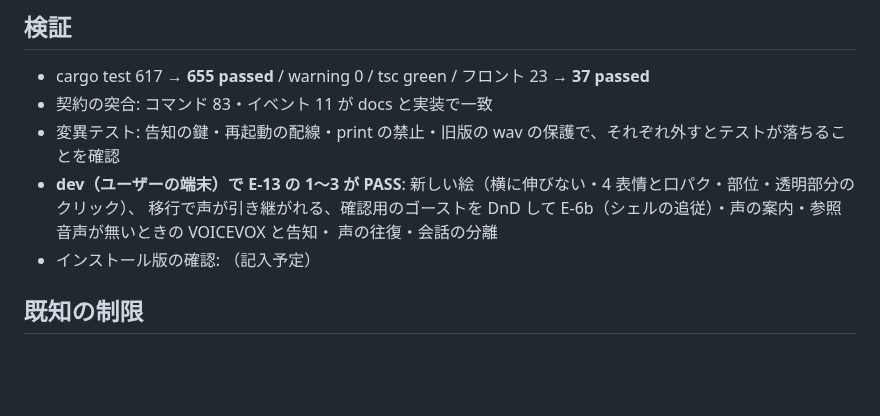
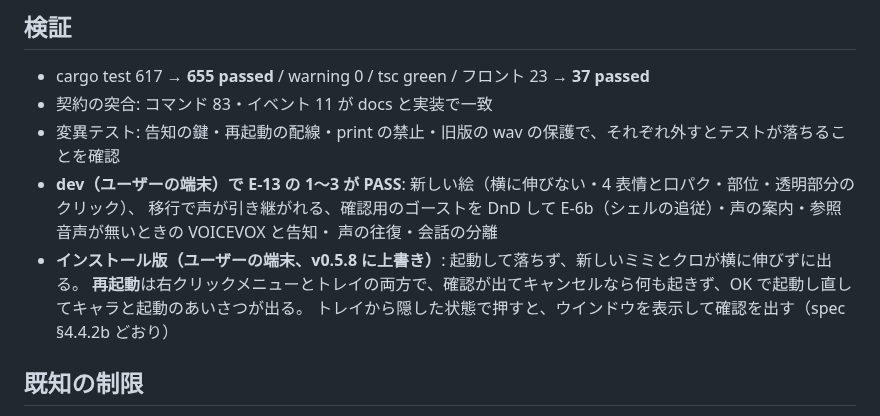
Before and after one commit to shihou1115/uggg, a Markdown page: docs/release-notes/v0.6.0.md, the part around the change. GitHub-like rendering; blank space fills up the shorter version.

Commit message:
docs(release): v0.6.0 のインストール版の確認結果を記録
Co-Authored-By: Claude Opus 5.5 <noreply@anthropic.com>

```diff
--- a/docs/release-notes/v0.6.0.md
+++ b/docs/release-notes/v0.6.0.md
@@ -46,7 +46,9 @@
 - **dev（ユーザーの端末）で E-13 の 1〜3 が PASS**: 新しい絵（横に伸びない・4 表情と口パク・部位・透明部分のクリック）、
   移行で声が引き継がれる、確認用のゴーストを DnD して E-6b（シェルの追従）・声の案内・参照音声が無いときの VOICEVOX と告知・
   声の往復・会話の分離
-- インストール版の確認: （記入予定）
+- **インストール版（ユーザーの端末、v0.5.8 に上書き）**: 起動して落ちず、新しいミミとクロが横に伸びずに出る。
+  **再起動**は右クリックメニューとトレイの両方で、確認が出てキャンセルなら何も起きず、OK で起動し直してキャラと起動のあいさつが出る。
+  トレイから隠した状態で押すと、ウインドウを表示して確認を出す（spec §4.4.2b どおり）
 
 ## 既知の制限
 
```
